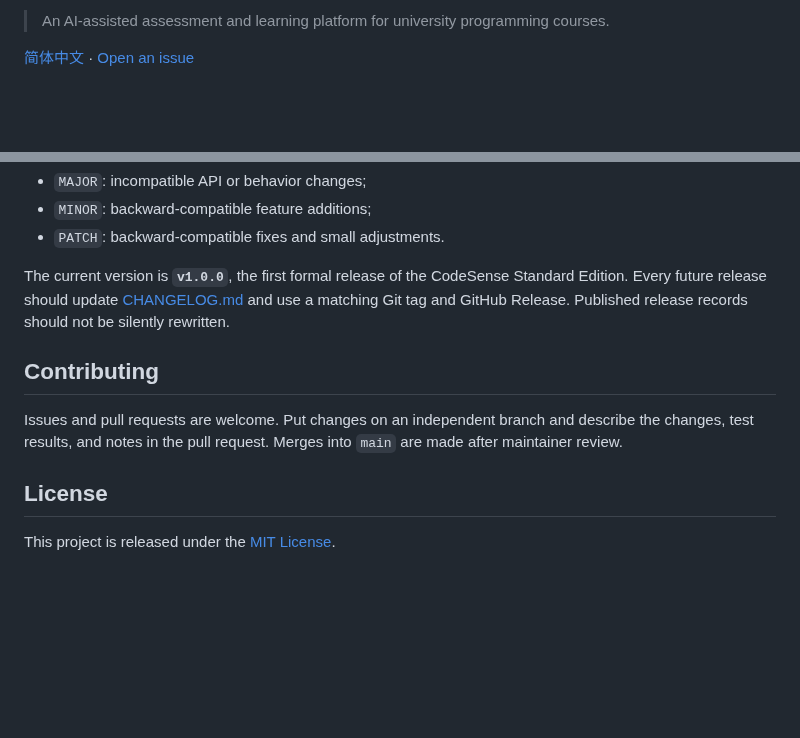
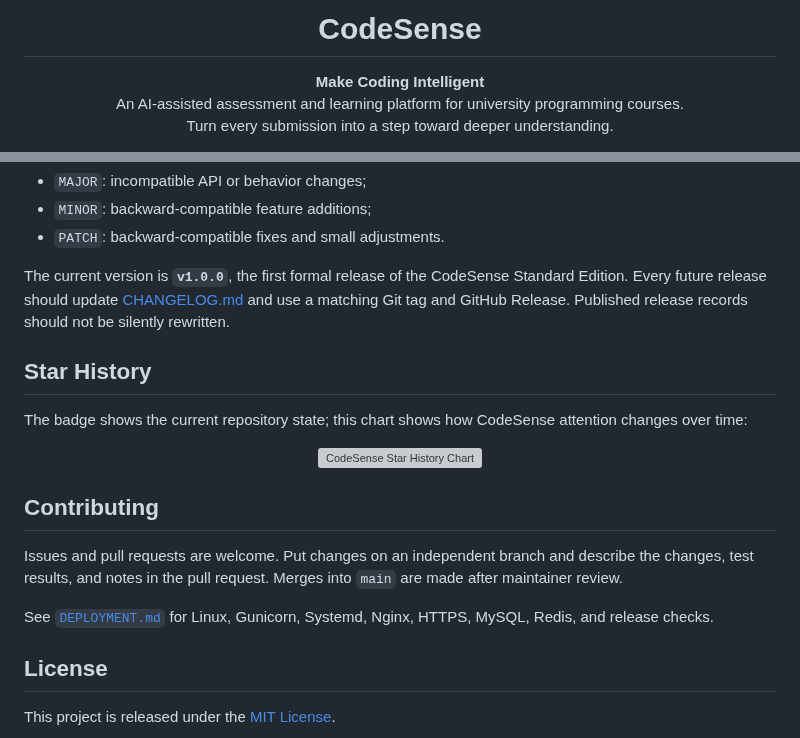
Before and after one commit to Swan1127/CodeSense, a Markdown page: README.en.md, 2 parts joined by grey strips. GitHub-like rendering; blank space fills up the shorter version; grey boxes are pictures that could not be loaded.

```diff
--- a/README.en.md
+++ b/README.en.md
@@ -2,5 +4,9 @@
 
-> An AI-assisted assessment and learning platform for university programming courses.
+<h1 align="center">CodeSense</h1>
 
-[简体中文](README.md) · [Open an issue](https://github.com/XiaoCow666/CodeSense/issues)
+<p align="center">
+  <strong>Make Coding Intelligent</strong><br>
+  An AI-assisted assessment and learning platform for university programming courses.<br>
+  Turn every submission into a step toward deeper understanding.
+</p>
 
@@ -292,9 +346,21 @@ CodeSense follows semantic versioning:
 
 The current version is **`v1.0.0`**, the first formal release of the CodeSense Standard Edition. Every future release should update [CHANGELOG.md](CHANGELOG.md) and use a matching Git tag and GitHub Release. Published release records should not be silently rewritten.
 
+## Star History
+
+The badge shows the current repository state; this chart shows how CodeSense attention changes over time:
+
+<p align="center">
+  <a href="https://star-history.com/#XiaoCow666/CodeSense&Date">
+    <img src="https://api.star-history.com/svg?repos=XiaoCow666%2FCodeSense&type=Date" alt="CodeSense Star History Chart" width="720">
+  </a>
+</p>
+
 ## Contributing
 
 Issues and pull requests are welcome. Put changes on an independent branch and describe the changes, test results, and notes in the pull request. Merges into `main` are made after maintainer review.
+
+See [`DEPLOYMENT.md`](DEPLOYMENT.md) for Linux, Gunicorn, Systemd, Nginx, HTTPS, MySQL, Redis, and release checks.
 
 ## License
 
```
Also changed, not shown: other parts of README.en.md (+55 -5 lines), DEPLOYMENT.md (added, +264 -0 lines), README.md (+64 -8 lines), docs/assets/codesense-login.png (added), docs/assets/codesense-student-demo.png (added), docs/assets/codesense-teacher-dashboard.png (added), 3 other files.
